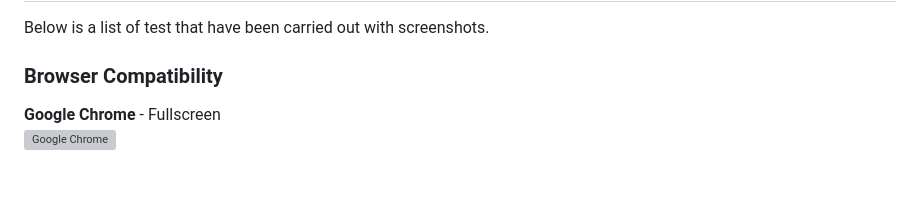
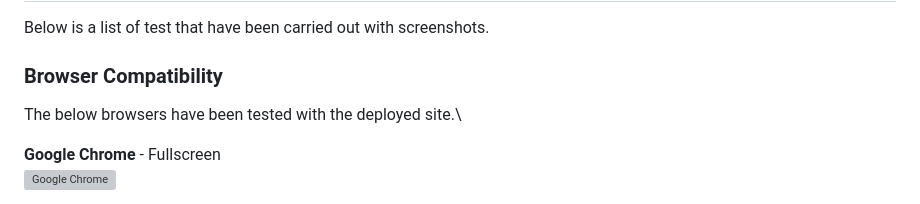
Before and after one commit to robcole-dev/Cadius-Gaming, a Markdown page: TESTING.md, the part around the change printed below. Rendered like a GitHub page; blank space fills up the shorter version; grey boxes are pictures that could not be loaded.

```diff
--- a/TESTING.md
+++ b/TESTING.md
@@ -3,6 +3,9 @@
 Below is a list of test that have been carried out with screenshots.
 
 ### Browser Compatibility
+
+The below browsers have been tested with the deployed site.\
+
 __Google Chrome__ - Fullscreen\
 ![Google Chrome](documentation/testing/google-chrome.png)
 
```
Also changed, not shown: other parts of TESTING.md (+2 -0 lines), README.md (+1 -1 lines), documentation/readme/contact.png, documentation/readme/response.png.
